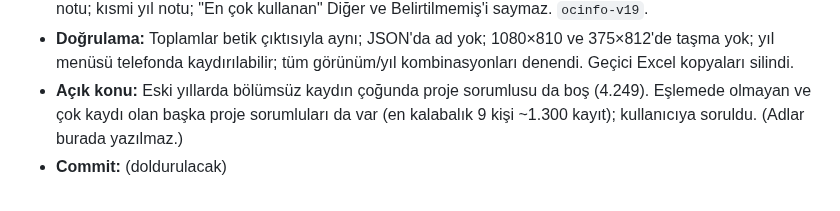
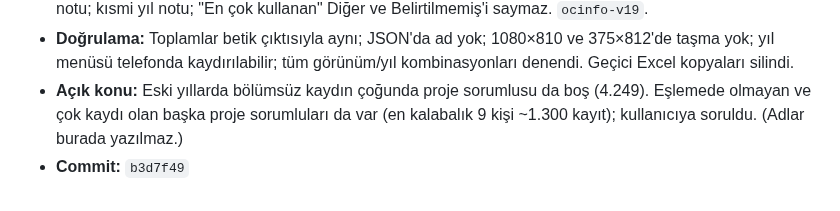
Before and after one commit to bonartd/OCinfo, a Markdown page: TEAM_STATUS.md, the part around the change. Rendered like a GitHub page.

Commit message:
TEAM_STATUS.md: commit hash'i doldur
Co-Authored-By: Claude Opus 5.5 <noreply@anthropic.com>

```diff
--- a/TEAM_STATUS.md
+++ b/TEAM_STATUS.md
@@ -254,4 +254,4 @@ Aşağıdaki bloğu kopyalayıp **Kayıt Defteri'nin en altına** yapıştır ve
 - **Yapılan iş:** Kullanıcının verdiği "2016-2025 Eğitim Yıllarına Ait Ödünç Cihaz Ofisi Verileri.xlsx" (sayfalar "15-16 Kayıtlar" … "25-26 Kayıtlar"; "Bölümler"/"Kullanıcılar" özetleri atlandı) Sayfa 3'e eklendi. **Betik:** yıl sayfa adından; aynı yıl iki kaynakta varsa kaydı çok olan seçilir (2025-26 için ayrı dosya, 845 kayıt; eski dosyadaki 4 kayıtlık parça elendi); Medya Merkezi ve sınıf "0" hariç, boş sınıf dahil (bilinmiyor); bölümü belirtilmemiş kayıtlar kullanıcının verdiği 14 kişilik proje sorumlusu → bölüm eşlemesiyle bağlandı (1.526 kayıt) — eşleme kişi adı içerdiği için depoda değil, yerel `tools/veri/sorumlu_bolum.json`'da (.gitignore; depoda adsız şablon `sorumlu_bolum.ornek.json`); Film Tasarımı ve Endüstriyel Tasarım kendi adıyla; "Animasyon" → Çizgi Film ve Animasyon, "Yeni Medya ve Gazetecilik" → Yeni Medya ve İletişim; diğer birimler (Video Tasarımcısı, Web Ofisi, Sosyal Medya, Radyo Program Yapımcısı vb.) "Diğer"; "5 kişiden az → Diğer" kuralı kaldırıldı; kısmi yıl işareti (2015-16: Ocak–Ağustos 2016); veri küpü bölüm × sınıf × ay'a indirildi (269 KB → 39 KB). Sonuç: 11 yıl, **10.370 rezervasyon**. **Sayfa 3:** yıl seçimi açılır menü ("2025-2026 ▼", kısmi yıllar işaretli), "Yıllara göre" 11 sütun (dar ekranda "15-16"); "Belirtilmemiş" çubuk değil not satırında ("Bölüm bilgisi olmayan 1.613 kayıt (%84) grafikte yok."); sınıf görünümünde bilinen sınıf oranı notu; kısmi yıl notu; "En çok kullanan" Diğer ve Belirtilmemiş'i saymaz. `ocinfo-v19`.
 - **Doğrulama:** Toplamlar betik çıktısıyla aynı; JSON'da ad yok; 1080×810 ve 375×812'de taşma yok; yıl menüsü telefonda kaydırılabilir; tüm görünüm/yıl kombinasyonları denendi. Geçici Excel kopyaları silindi.
 - **Açık konu:** Eski yıllarda bölümsüz kaydın çoğunda proje sorumlusu da boş (4.249). Eşlemede olmayan ve çok kaydı olan başka proje sorumluları da var (en kalabalık 9 kişi ~1.300 kayıt); kullanıcıya soruldu. (Adlar burada yazılmaz.)
-- **Commit:** (doldurulacak)
+- **Commit:** `b3d7f49`
```
